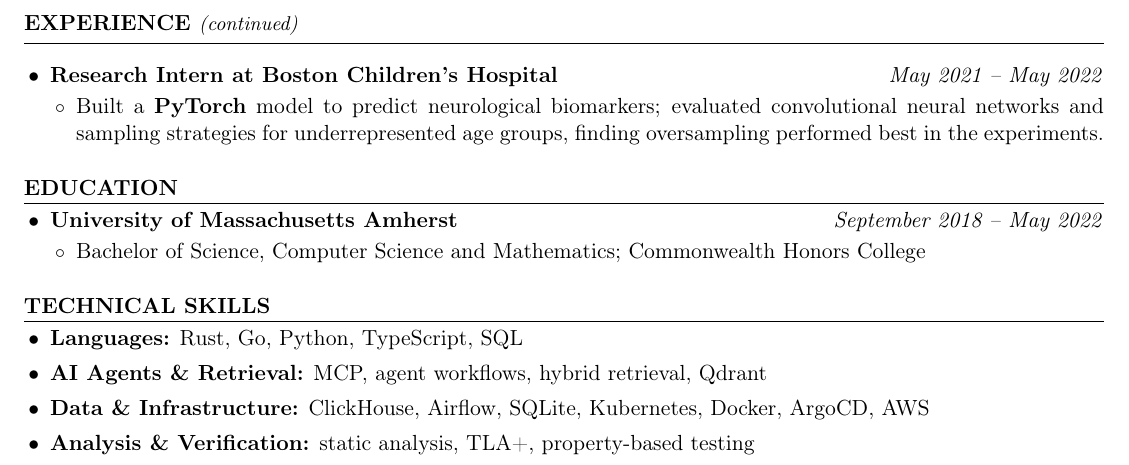
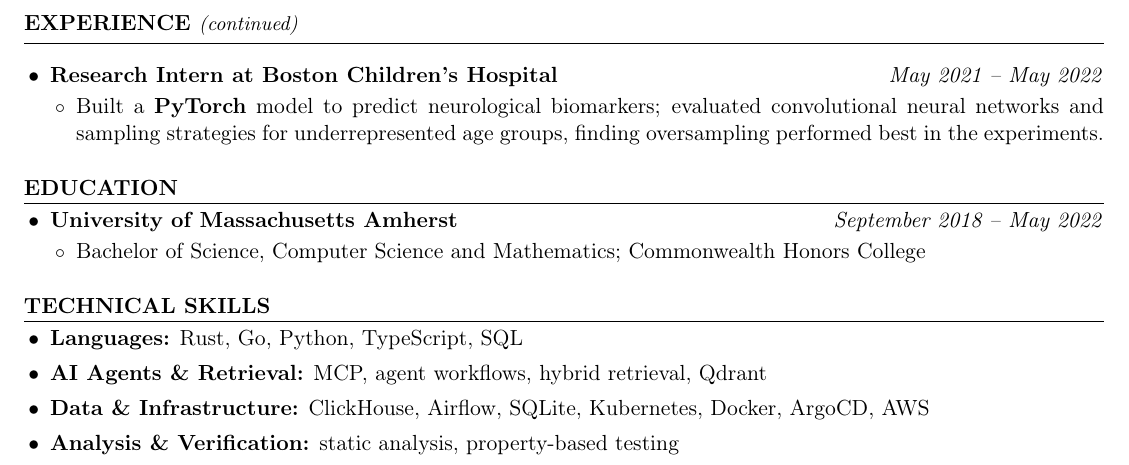
Before and after one commit to kojah/resume, a LaTeX CV (resume.tex): part of page 2 of 2, cut so that both start at the same text. Compiled offline with pdfLaTeX.

Commit message:
Drop TLA+ from Technical Skills

```diff
--- a/resume.tex
+++ b/resume.tex
@@ -118,7 +118,7 @@
   \item \textbf{Languages:} Rust, Go, Python, TypeScript, SQL
   \item \textbf{AI Agents \& Retrieval:} MCP, agent workflows, hybrid retrieval, Qdrant
   \item \textbf{Data \& Infrastructure:} ClickHouse, Airflow, SQLite, Kubernetes, Docker, ArgoCD, AWS
-  \item \textbf{Analysis \& Verification:} static analysis, TLA+, property-based testing
+  \item \textbf{Analysis \& Verification:} static analysis, property-based testing
 \end{itemize}
 
 \end{document}
```
Also changed, not shown: resume.pdf.
